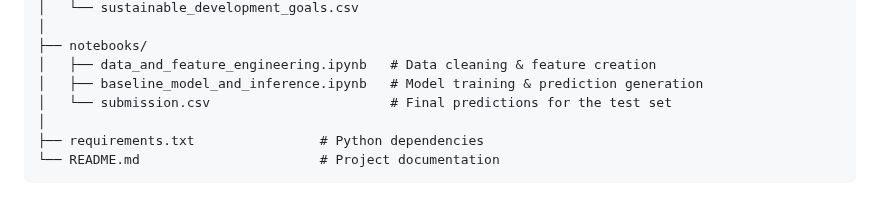
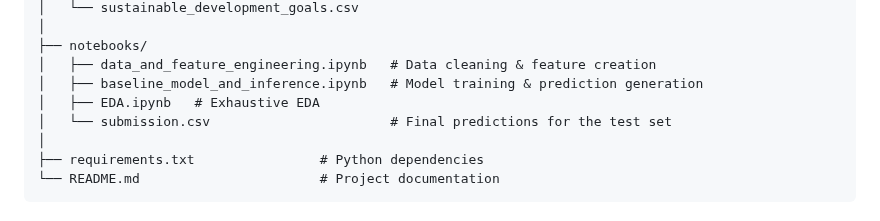
Before and after one commit to SamirSengupta/Fitch-Sustainability-Hackathon, a Markdown page: README.md, the part around the change. GitHub-like rendering.

```diff
--- a/README.md
+++ b/README.md
@@ -27,6 +27,7 @@ SamirSengupta/Fitch-Sustainability-Hackathon/
 ├── notebooks/
 │   ├── data_and_feature_engineering.ipynb   # Data cleaning & feature creation
 │   ├── baseline_model_and_inference.ipynb   # Model training & prediction generation
+│   ├── EDA.ipynb   # Exhaustive EDA
 │   └── submission.csv                       # Final predictions for the test set
 │
 ├── requirements.txt                # Python dependencies
```
